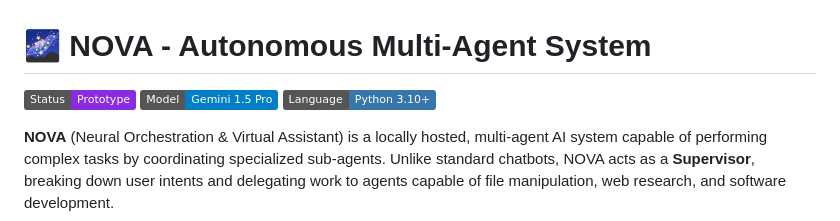
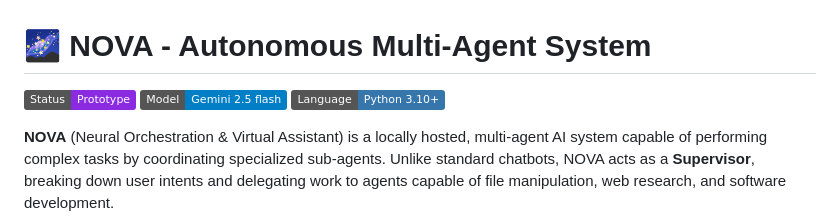
Before and after one commit to Udayveer525/NOVA, a Markdown page: README.md, the part around the change. Drawn GitHub-style; badges without logos.

Commit message:
Update AI model badge in README

```diff
--- a/README.md
+++ b/README.md
@@ -1,7 +1,7 @@
 # 🌌 NOVA - Autonomous Multi-Agent System
 
 ![Status](https://img.shields.io/badge/Status-Prototype-blueviolet)
-![AI Model](https://img.shields.io/badge/Model-Gemini_1.5_Pro-blue)
+![AI Model](https://img.shields.io/badge/Model-Gemini_2.5_flash-blue)
 ![Language](https://img.shields.io/badge/Language-Python_3.10+-3776AB?logo=python&logoColor=white)
 
 **NOVA** (Neural Orchestration & Virtual Assistant) is a locally hosted, multi-agent AI system capable of performing complex tasks by coordinating specialized sub-agents. Unlike standard chatbots, NOVA acts as a **Supervisor**, breaking down user intents and delegating work to agents capable of file manipulation, web research, and software development.
```
